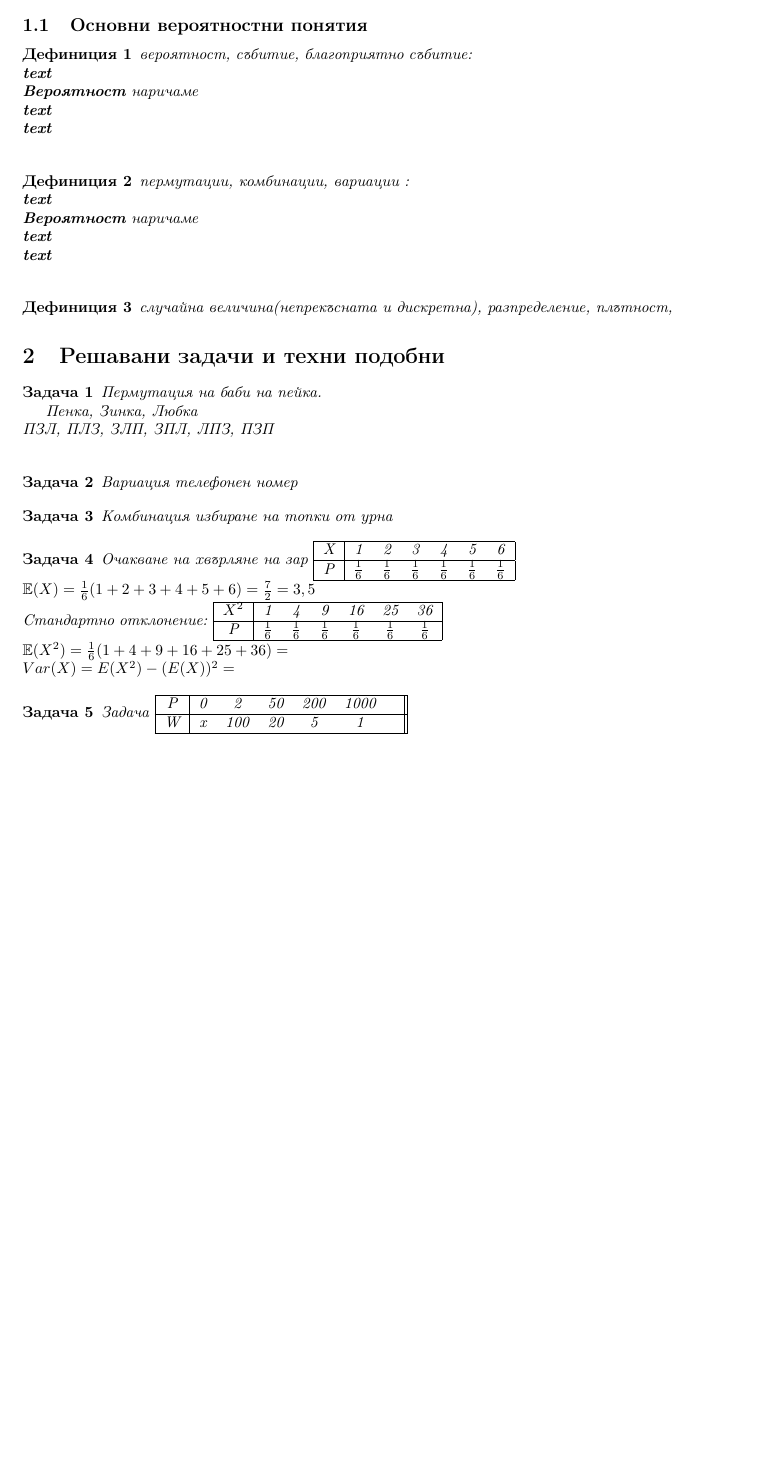
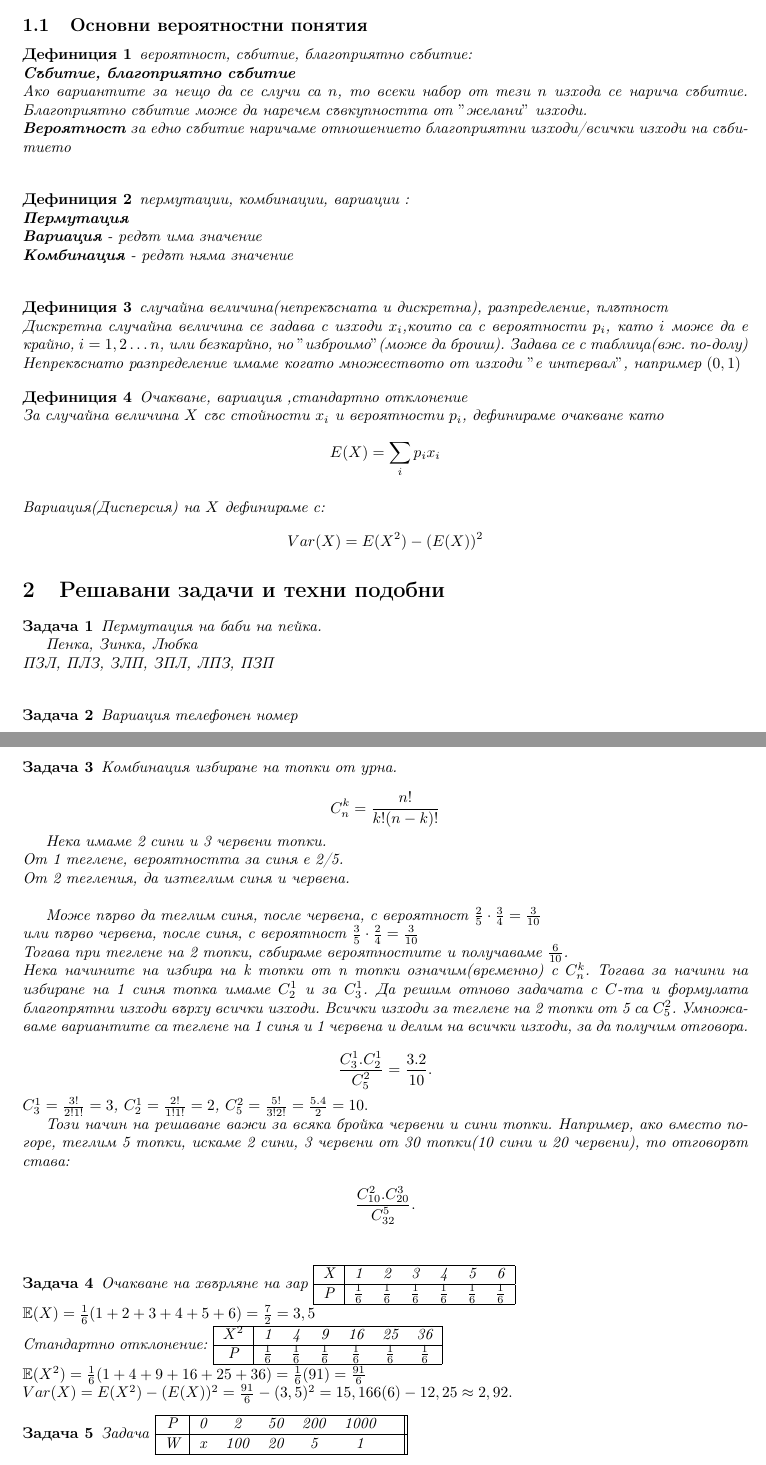
Before and after one commit to hitrioto/Math_problems, a LaTeX document (M1m1/document.tex): part of page 1 of 2 before the commit and two parts of pages 1 and 2 of 3 after it, the two joined at a grey line, cut so that both start at the same text, the shorter picture padded with empty space. Compiled offline with LaTeX, dvips and Ghostscript.

Commit message:
Update first exercise

```diff
--- a/M1m1/document.tex
+++ b/M1m1/document.tex
@@ -98,27 +98,34 @@
 	\subsection{Основни вероятностни понятия}
 
 	\begin{definition}  вероятност, събитие, благоприятно събитие: \\
-		\textbf{text} \\
-		\textbf{Вероятност} наричаме \\
-		\textbf{text}	\\
-		\textbf{text} \\
+		\textbf{Събитие, благоприятно събитие} \\ Ако вариантите за нещо да се случи са $n$, то всеки набор от тези $n$ изхода се нарича събитие. Благоприятно събитие може да наречем съвкупността от $"$желани$"$ изходи.\\
+		\textbf{Вероятност} за едно събитие наричаме отношението благоприятни изходи/всички изходи на събитието\\
 
 \end{definition}
 
 
 \begin{definition} пермутации, комбинации, вариации : \\
-	\textbf{text} \\
-	\textbf{Вероятност} наричаме \\
-	\textbf{text}	\\
-	\textbf{text} \\
+	\textbf{Пермутация} \\
+	\textbf{Вариация} - редът има значение\\
+	\textbf{Комбинация} - редът няма значение  \\
 
 \end{definition}
 
 
 \begin{definition}
-	случайна величина(непрекъсната и дискретна), разпределение, плътност,
+	случайна величина(непрекъсната и дискретна), разпределение, плътност \\
+	 Дискретна случайна величина се задава с изходи $x_i$,които са с вероятности $p_i$, като $i$ може да е крайно, $i = 1,2 \dots n$, или безкарйно, но $"$изброимо$"$(може да броиш). Задава се с таблица(вж. по-долу)\\
+	Непрекъснато разпределение имаме когато множеството от изходи $"$е интервал$"$, например $(0,1)$
 \end{definition}
 
+\begin{definition}
+	Очакване, вариация ,стандартно отклонение\\
+За случайна величина $X$ със стойности $x_i$ и вероятности $p_i$, дефинираме очакване като
+$$E(X) = \sum_i p_i x_i $$
+\\
+Вариация(Дисперсия) на $X$ дефинираме с:
+$$ Var(X) = E(X^2) - (E(X))^2 $$
+\end{definition}
 
 
 	\section{Решавани задачи и техни подобни}
@@ -138,7 +145,26 @@
 	\end{problem}
 
 		\begin{problem}
-		Комбинация избиране на топки от урна
+		Комбинация избиране на топки от урна.\\
+		$$ C_n^k = \frac{n!}{k!(n-k)!}  $$
+
+		Нека имаме 2 сини и 3 червени топки.\\
+		От 1 теглене, вероятността за синя е 2/5.\\
+		От 2 тегления, да изтеглим синя и червена. \\
+
+		Може първо да теглим синя, после червена, с  вероятност $\frac{2}{5} \cdot \frac{3}{4} = \frac{3}{10}$  \\
+		или първо червена, после синя, с вероятност  $ \frac{3}{5} \cdot \frac{2}{4} = \frac{3}{10}$  \\
+		Тогава при теглене на 2 топки, събираме вероятностите и получаваме
+		$\frac{6}{10}$.\\
+		Нека начините на избира на k топки от n топки означим(временно) с $C^k_n $. Тогава за начини на избиране на 1 синя топка имаме $C_2^1 $ и за $C_3^1 $. Да решим отново задачата с $C$-та и формулата благопрятни изходи върху всички изходи.
+		Всички изходи за теглене на 2 топки от 5 са $C_5^2$. Умножаваме вариантите са теглене на 1 синя и 1 червена и делим на всички изходи, за да получим отговора. \\
+		$$\frac{C^1_3 . C^1_2}{C_5^2} = \frac{3.2}{10} .$$
+		$C_3^1 = \frac{3!}{2!1!} = 3 $, $C_2^1 = \frac{2!}{1!1!} = 2 $,  $C_5^2 = \frac{5!}{3!2!} = \frac{5.4}{2} = 10.$
+
+
+		Този начин на решаване важи за всяка бройка червени и сини топки. Например, ако вместо по-горе, теглим 5 топки, искаме 2 сини, 3 червени от 30 топки(10 сини и 20 червени), то отговорът става:\\
+		$$ \frac{C_{10}^2 . C_{20}^3}{C_{32}^5}. $$\\
+
 	\end{problem}
 
 		\begin{problem}
@@ -161,8 +187,8 @@
 			\hline
 		\end{tabular}
 	\newline
-		$\mathbb E(X^2) = \frac{1}{6}(1+4+9+16+25+36) = $ \\
-		$ Var(X) = E(X^2) - (E(X))^2 =  $
+		$\mathbb E(X^2) = \frac{1}{6}(1+4+9+16+25+36)  = \frac{1}{6}(91) = \frac{91}{6} $ \\
+		$ Var(X) = E(X^2) - (E(X))^2 = \frac{91}{6} - (3,5)^2 = 15,166(6) - 12,25 \approx 2,92.$
 	\end{problem}
 
 
```
Also changed, not shown: M1m1/document.pdf, M1m1/document.tex (2 more changed lines).
